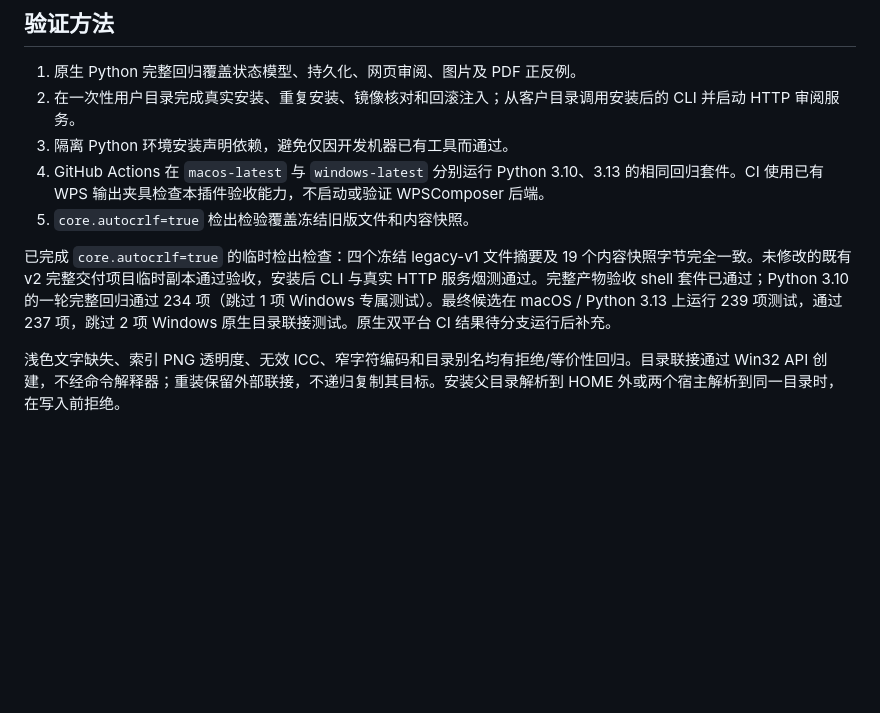
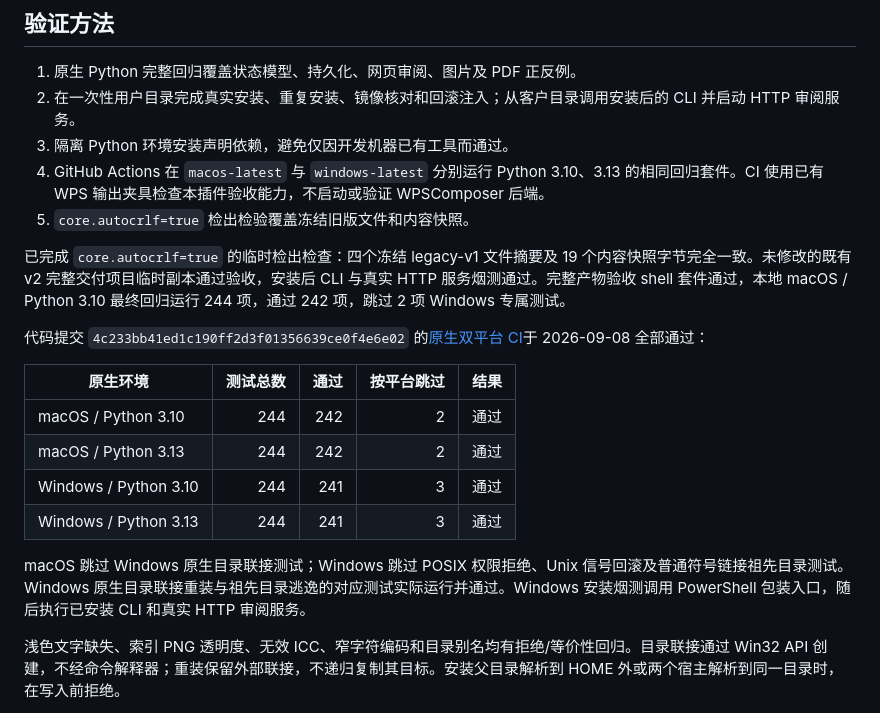
Before and after one commit to NeoMei/SuperWriter, a Markdown page: docs/acceptance/mac-windows-compatibility.md, the part around the change. Rendered like a GitHub page; blank space fills up the shorter version.

Commit message:
docs: record native macOS and Windows compatibility results

```diff
--- a/docs/acceptance/mac-windows-compatibility.md
+++ b/docs/acceptance/mac-windows-compatibility.md
@@ -28,7 +28,18 @@ SVG 使用 PyMuPDF 内置中文字形作为系统字体缺失时的回退，通
 4. GitHub Actions 在 `macos-latest` 与 `windows-latest` 分别运行 Python 3.10、3.13 的相同回归套件。CI 使用已有 WPS 输出夹具检查本插件验收能力，不启动或验证 WPSComposer 后端。
 5. `core.autocrlf=true` 检出检验覆盖冻结旧版文件和内容快照。
 
-已完成 `core.autocrlf=true` 的临时检出检查：四个冻结 legacy-v1 文件摘要及 19 个内容快照字节完全一致。未修改的既有 v2 完整交付项目临时副本通过验收，安装后 CLI 与真实 HTTP 服务烟测通过。完整产物验收 shell 套件已通过；Python 3.10 的一轮完整回归通过 234 项（跳过 1 项 Windows 专属测试）。最终候选在 macOS / Python 3.13 上运行 239 项测试，通过 237 项，跳过 2 项 Windows 原生目录联接测试。原生双平台 CI 结果待分支运行后补充。
+已完成 `core.autocrlf=true` 的临时检出检查：四个冻结 legacy-v1 文件摘要及 19 个内容快照字节完全一致。未修改的既有 v2 完整交付项目临时副本通过验收，安装后 CLI 与真实 HTTP 服务烟测通过。完整产物验收 shell 套件通过，本地 macOS / Python 3.10 最终回归运行 244 项，通过 242 项，跳过 2 项 Windows 专属测试。
+
+代码提交 `4c233bb41ed1c190ff2d3f01356639ce0f4e6e02` 的[原生双平台 CI](https://github.com/NeoMei/SuperWriter/actions/runs/34214883035)于 2026-09-08 全部通过：
+
+| 原生环境 | 测试总数 | 通过 | 按平台跳过 | 结果 |
+| --- | ---: | ---: | ---: | --- |
+| macOS / Python 3.10 | 244 | 242 | 2 | 通过 |
+| macOS / Python 3.13 | 244 | 242 | 2 | 通过 |
+| Windows / Python 3.10 | 244 | 241 | 3 | 通过 |
+| Windows / Python 3.13 | 244 | 241 | 3 | 通过 |
+
+macOS 跳过 Windows 原生目录联接测试；Windows 跳过 POSIX 权限拒绝、Unix 信号回滚及普通符号链接祖先目录测试。Windows 原生目录联接重装与祖先目录逃逸的对应测试实际运行并通过。Windows 安装烟测调用 PowerShell 包装入口，随后执行已安装 CLI 和真实 HTTP 审阅服务。
 
 浅色文字缺失、索引 PNG 透明度、无效 ICC、窄字符编码和目录别名均有拒绝/等价性回归。目录联接通过 Win32 API 创建，不经命令解释器；重装保留外部联接，不递归复制其目标。安装父目录解析到 HOME 外或两个宿主解析到同一目录时，在写入前拒绝。
 
```
